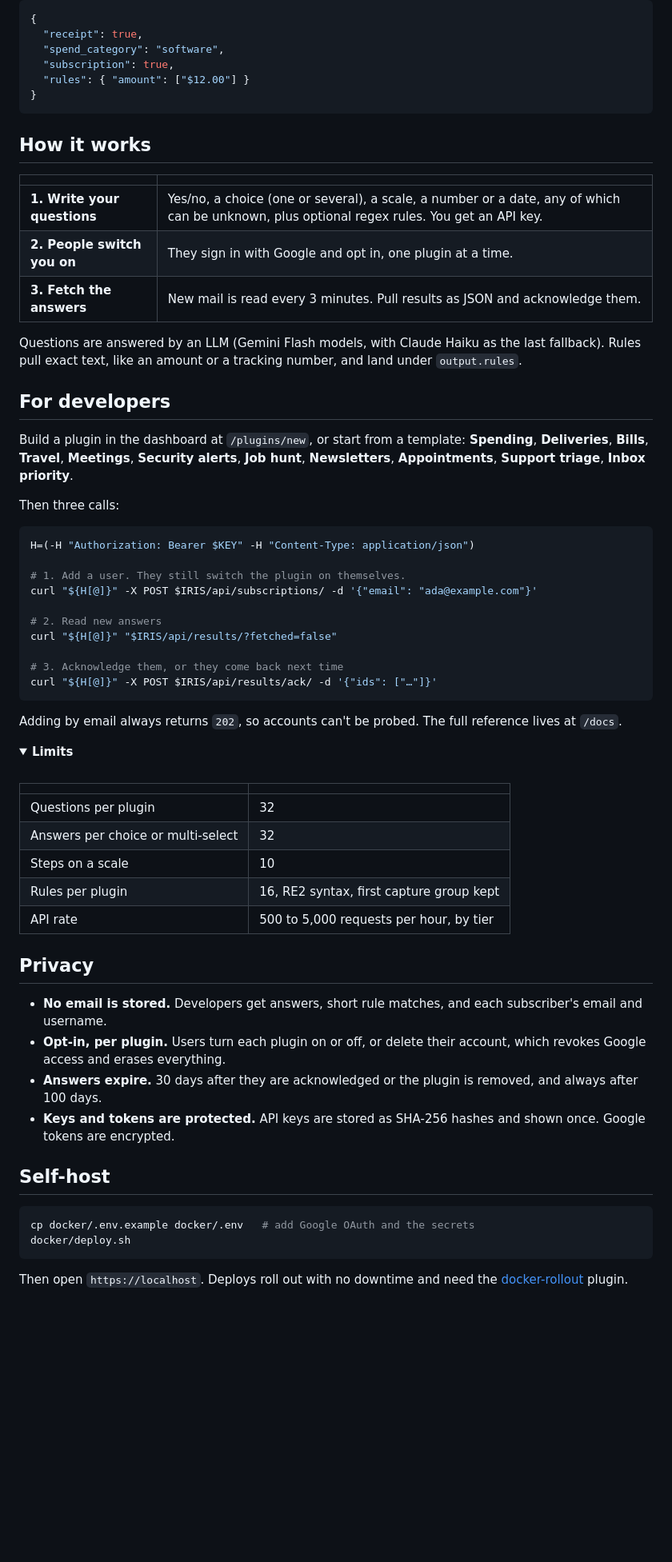
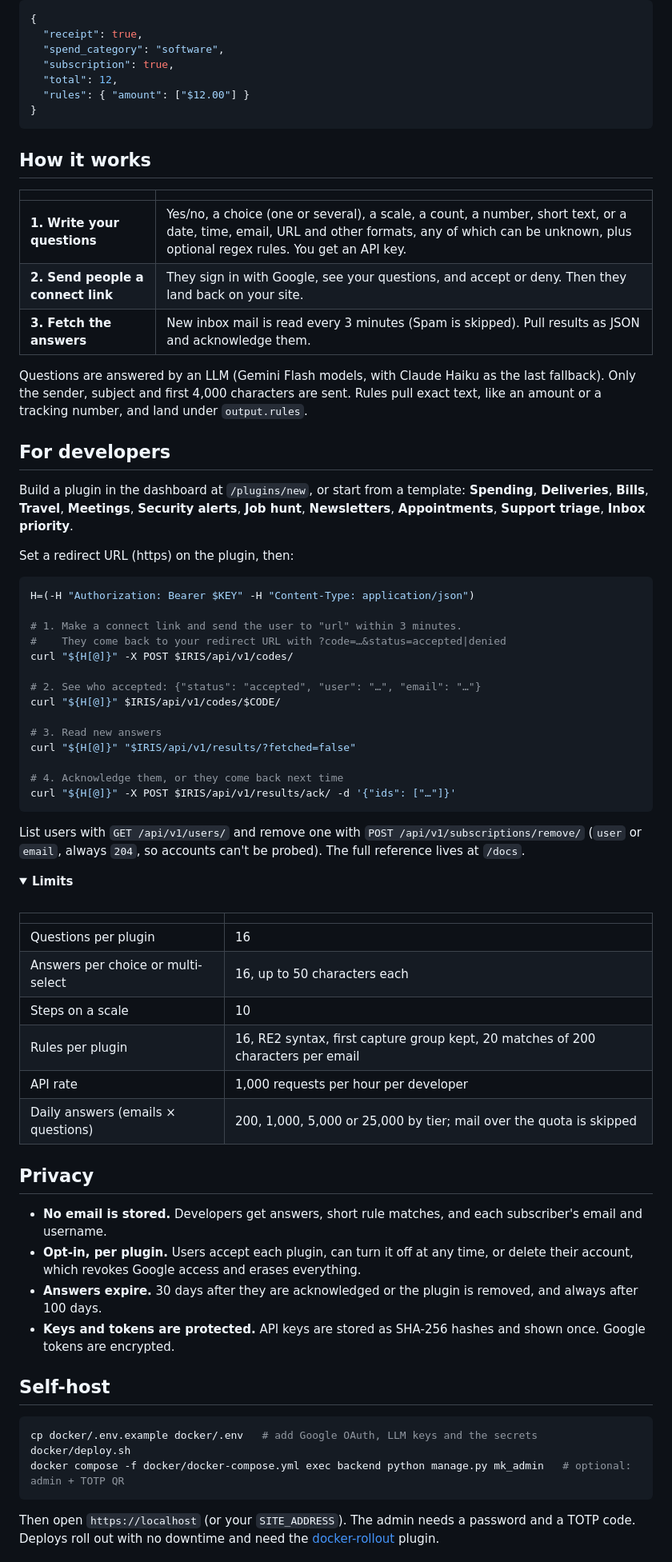
Before and after one commit to DE41H/iris-mail, a Markdown page: README.md, the part around one of its changes. Shown at 80% size. GitHub-like rendering; folded sections open; blank space fills up the shorter version.

````diff
--- a/README.md
+++ b/README.md
@@ -34,6 +34,7 @@ Your **Spending** plugin gets this, and the email is dropped:
   "receipt": true,
   "spend_category": "software",
   "subscription": true,
+  "total": 12,
   "rules": { "amount": ["$12.00"] }
 }
 ```
@@ -42,11 +43,11 @@ Your **Spending** plugin gets this, and the email is dropped:
 
 | | |
 | :-- | :-- |
-| **1. Write your questions** | Yes/no, a choice (one or several), a scale, a number or a date, any of which can be unknown, plus optional regex rules. You get an API key. |
-| **2. People switch you on** | They sign in with Google and opt in, one plugin at a time. |
-| **3. Fetch the answers** | New mail is read every 3 minutes. Pull results as JSON and acknowledge them. |
+| **1. Write your questions** | Yes/no, a choice (one or several), a scale, a count, a number, short text, or a date, time, email, URL and other formats, any of which can be unknown, plus optional regex rules. You get an API key. |
+| **2. Send people a connect link** | They sign in with Google, see your questions, and accept or deny. Then they land back on your site. |
+| **3. Fetch the answers** | New inbox mail is read every 3 minutes (Spam is skipped). Pull results as JSON and acknowledge them. |
 
-Questions are answered by an LLM (Gemini Flash models, with Claude Haiku as the last fallback). Rules pull exact text, like an amount or a tracking number, and land under `output.rules`.
+Questions are answered by an LLM (Gemini Flash models, with Claude Haiku as the last fallback). Only the sender, subject and first 4,000 characters are sent. Rules pull exact text, like an amount or a tracking number, and land under `output.rules`.
 
 ## For developers
 
@@ -54,22 +55,27 @@ Build a plugin in the dashboard at `/plugins/new`, or start from a template:
 **Spending**, **Deliveries**, **Bills**, **Travel**, **Meetings**, **Security alerts**, **Job hunt**, **Newsletters**,
 **Appointments**, **Support triage**, **Inbox priority**.
 
-Then three calls:
+Set a redirect URL (https) on the plugin, then:
 
 ```bash
 H=(-H "Authorization: Bearer $KEY" -H "Content-Type: application/json")
 
-# 1. Add a user. They still switch the plugin on themselves.
-curl "${H[@]}" -X POST $IRIS/api/subscriptions/ -d '{"email": "ada@example.com"}'
+# 1. Make a connect link and send the user to "url" within 3 minutes.
+#    They come back to your redirect URL with ?code=…&status=accepted|denied
+curl "${H[@]}" -X POST $IRIS/api/v1/codes/
 
-# 2. Read new answers
-curl "${H[@]}" "$IRIS/api/results/?fetched=false"
+# 2. See who accepted: {"status": "accepted", "user": "…", "email": "…"}
+curl "${H[@]}" $IRIS/api/v1/codes/$CODE/
 
-# 3. Acknowledge them, or they come back next time
-curl "${H[@]}" -X POST $IRIS/api/results/ack/ -d '{"ids": ["…"]}'
+# 3. Read new answers
+curl "${H[@]}" "$IRIS/api/v1/results/?fetched=false"
+
+# 4. Acknowledge them, or they come back next time
+curl "${H[@]}" -X POST $IRIS/api/v1/results/ack/ -d '{"ids": ["…"]}'
 ```
 
-Adding by email always returns `202`, so accounts can't be probed. The full reference lives at `/docs`.
+List users with `GET /api/v1/users/` and remove one with `POST /api/v1/subscriptions/remove/` (`user` or `email`,
+always `204`, so accounts can't be probed). The full reference lives at `/docs`.
 
 <details>
 <summary><b>Limits</b></summary>
@@ -78,29 +84,31 @@ Adding by email always returns `202`, so accounts can't be probed. The full refe
 
 | | |
 | :-- | :-- |
-| Questions per plugin | 32 |
-| Answers per choice or multi-select | 32 |
+| Questions per plugin | 16 |
+| Answers per choice or multi-select | 16, up to 50 characters each |
 | Steps on a scale | 10 |
-| Rules per plugin | 16, RE2 syntax, first capture group kept |
-| API rate | 500 to 5,000 requests per hour, by tier |
+| Rules per plugin | 16, RE2 syntax, first capture group kept, 20 matches of 200 characters per email |
+| API rate | 1,000 requests per hour per developer |
+| Daily answers (emails × questions) | 200, 1,000, 5,000 or 25,000 by tier; mail over the quota is skipped |
 
 </details>
 
 ## Privacy
 
 - **No email is stored.** Developers get answers, short rule matches, and each subscriber's email and username.
-- **Opt-in, per plugin.** Users turn each plugin on or off, or delete their account, which revokes Google access and
-  erases everything.
+- **Opt-in, per plugin.** Users accept each plugin, can turn it off at any time, or delete their account, which
+  revokes Google access and erases everything.
 - **Answers expire.** 30 days after they are acknowledged or the plugin is removed, and always after 100 days.
 - **Keys and tokens are protected.** API keys are stored as SHA-256 hashes and shown once. Google tokens are encrypted.
 
 ## Self-host
 
 ```bash
-cp docker/.env.example docker/.env   # add Google OAuth and the secrets
+cp docker/.env.example docker/.env   # add Google OAuth, LLM keys and the secrets
 docker/deploy.sh
+docker compose -f docker/docker-compose.yml exec backend python manage.py mk_admin   # optional: admin + TOTP QR
 ```
 
-Then open `https://localhost`. Deploys roll out with no downtime and need the
+Then open `https://localhost` (or your `SITE_ADDRESS`). The admin needs a password and a TOTP code. Deploys roll out with no downtime and need the
 [docker-rollout](https://github.com/wowu/docker-rollout) plugin.
 
````
Also changed, not shown: other parts of README.md (+4 -3 lines), AGENTS.md (+74 -87 lines).
